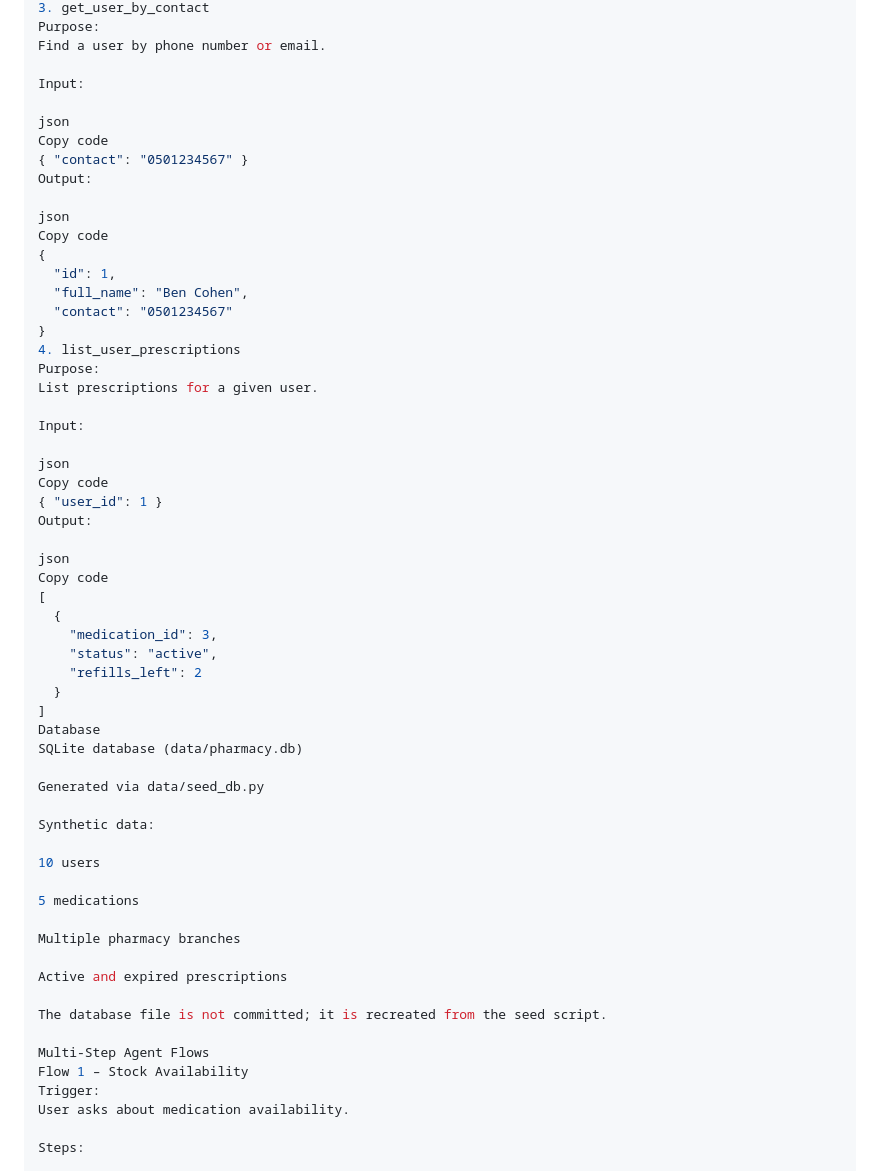
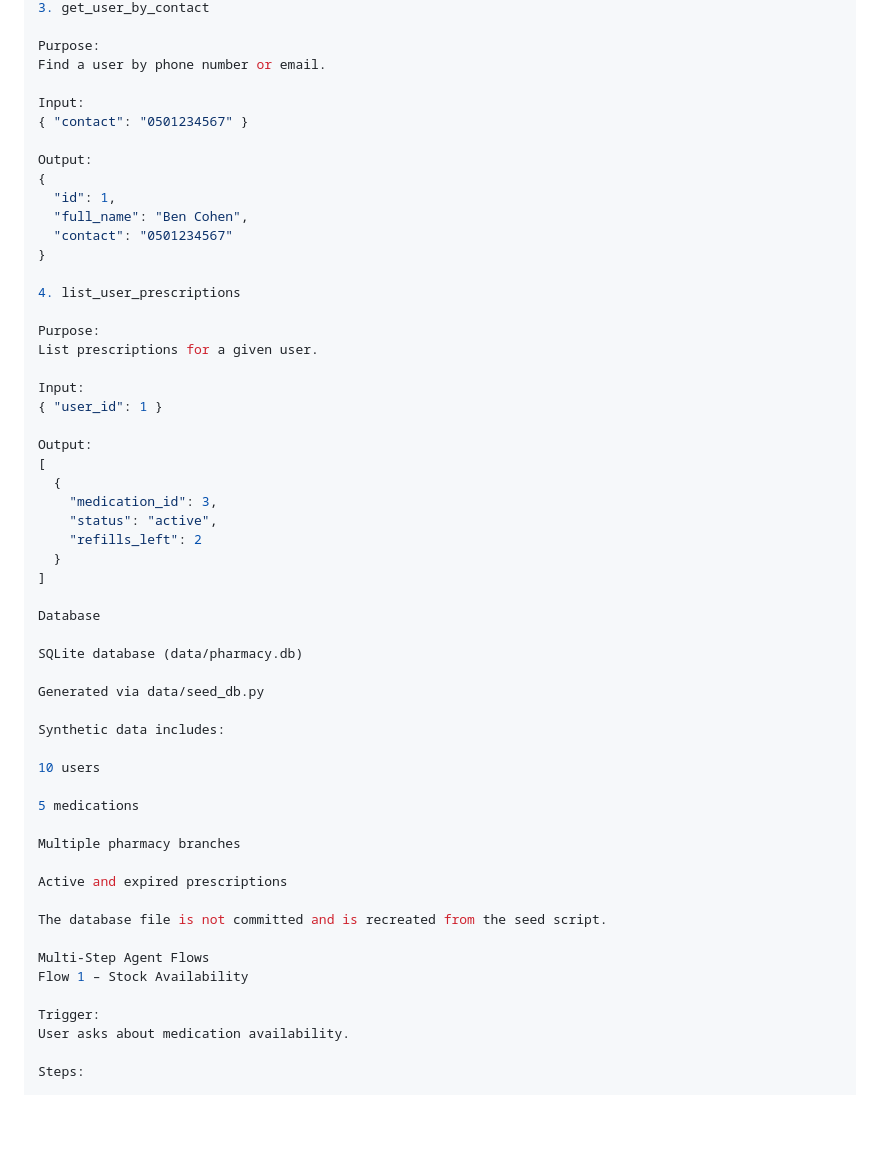
Before and after one commit to BenTusiaCohen/Pharmacy-Agent, a Markdown page: README.md, the part around the change printed below. GitHub-like rendering; blank space fills up the shorter version.

```diff
--- a/README.md
+++ b/README.md
@@ -85,34 +79,27 @@ Copy code
 3. get_user_by_contact
+
 Purpose:
 Find a user by phone number or email.
 
 Input:
+{ "contact": "0501234567" }
 
-json
-Copy code
-{ "contact": "0501234567" }
 Output:
-
-json
-Copy code
 {
   "id": 1,
   "full_name": "Ben Cohen",
   "contact": "0501234567"
 }
+
 4. list_user_prescriptions
+
 Purpose:
 List prescriptions for a given user.
 
 Input:
+{ "user_id": 1 }
 
-json
-Copy code
-{ "user_id": 1 }
 Output:
-
-json
-Copy code
 [
   {
     "medication_id": 3,
@@ -120,12 +107,14 @@ Copy code
     "refills_left": 2
   }
 ]
+
 Database
+
 SQLite database (data/pharmacy.db)
 
 Generated via data/seed_db.py
 
-Synthetic data:
+Synthetic data includes:
 
 10 users
 
@@ -135,10 +124,11 @@ Multiple pharmacy branches
 
 Active and expired prescriptions
 
-The database file is not committed; it is recreated from the seed script.
+The database file is not committed and is recreated from the seed script.
 
 Multi-Step Agent Flows
 Flow 1 – Stock Availability
+
 Trigger:
 User asks about medication availability.
 
```
Also changed, not shown: other parts of README.md (+59 -62 lines).
